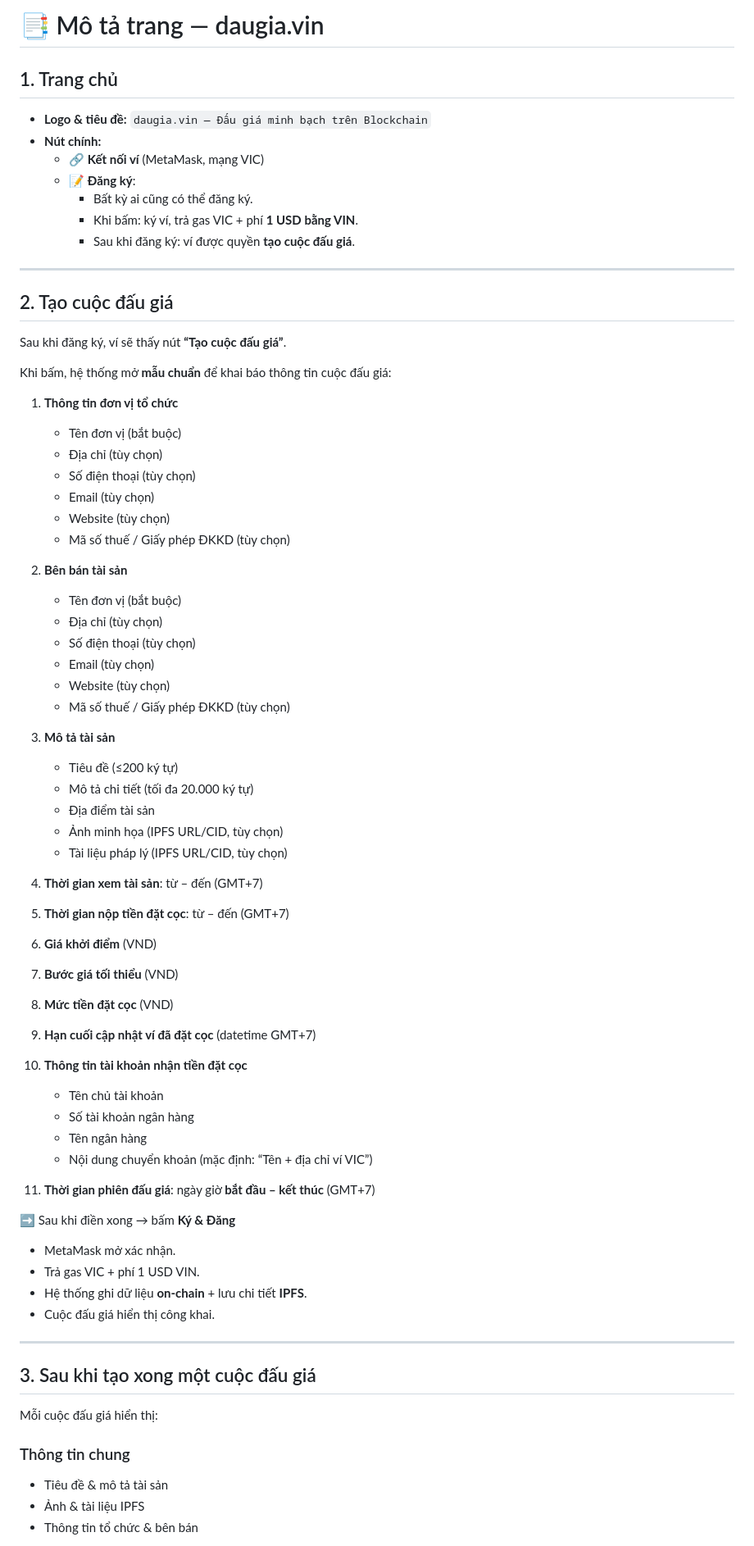
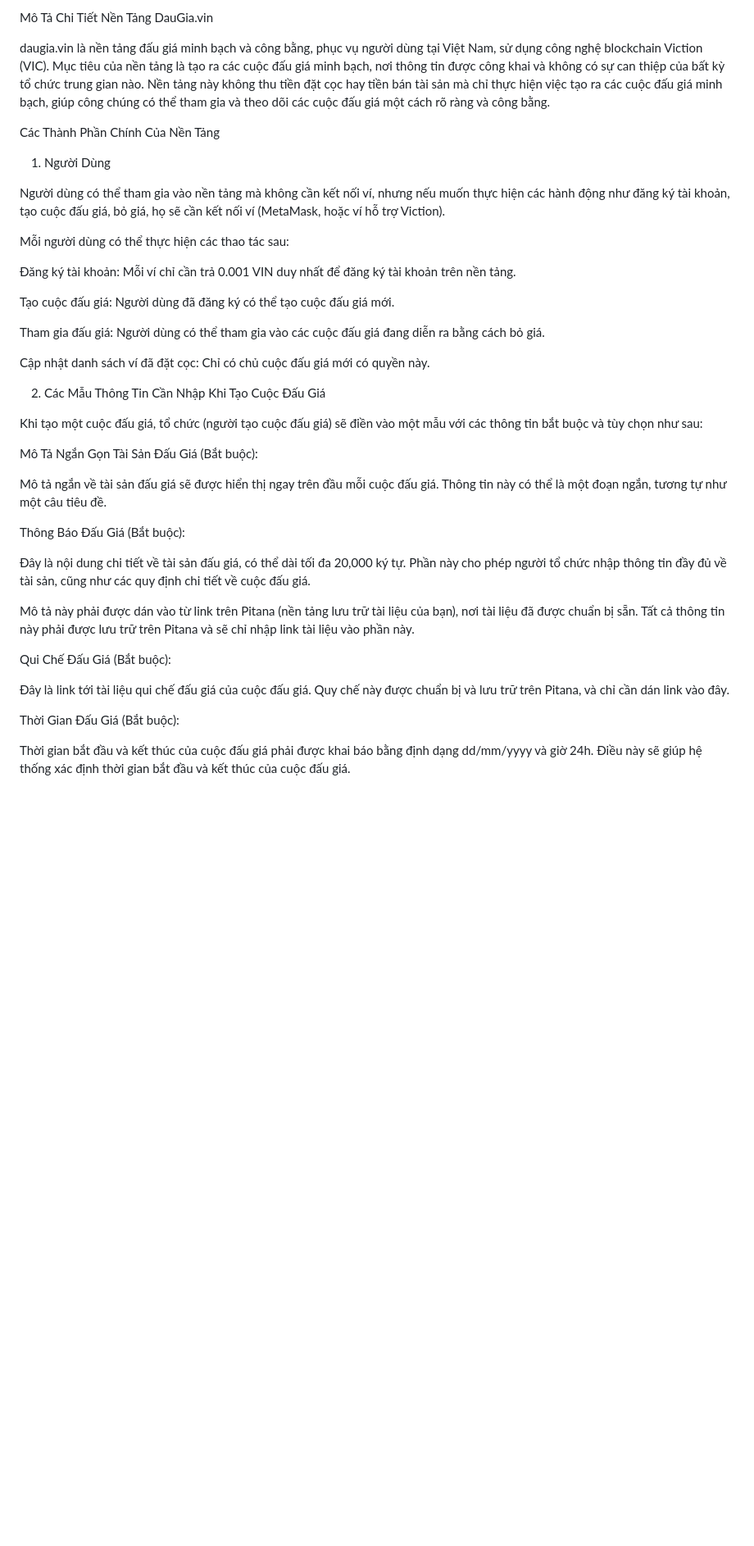
Before and after one commit to vinecosystem/daugia, a Markdown page: README.md, the part around the change printed below. Shown: that part at 82% size. Rendered like a GitHub page; blank space fills up the shorter version.

```diff
--- a/README.md
+++ b/README.md
@@ -1,77 +1,41 @@
-# 📑 Mô tả trang — daugia.vin
+Mô Tả Chi Tiết Nền Tảng DauGia.vin
 
-## 1. Trang chủ
-- **Logo & tiêu đề:** `daugia.vin — Đấu giá minh bạch trên Blockchain`
-- **Nút chính:**
-  - 🔗 **Kết nối ví** (MetaMask, mạng VIC)
-  - 📝 **Đăng ký**:
-    - Bất kỳ ai cũng có thể đăng ký.
-    - Khi bấm: ký ví, trả gas VIC + phí **1 USD bằng VIN**.
-    - Sau khi đăng ký: ví được quyền **tạo cuộc đấu giá**.
+daugia.vin là nền tảng đấu giá minh bạch và công bằng, phục vụ người dùng tại Việt Nam, sử dụng công nghệ blockchain Viction (VIC). Mục tiêu của nền tảng là tạo ra các cuộc đấu giá minh bạch, nơi thông tin được công khai và không có sự can thiệp của bất kỳ tổ chức trung gian nào. Nền tảng này không thu tiền đặt cọc hay tiền bán tài sản mà chỉ thực hiện việc tạo ra các cuộc đấu giá minh bạch, giúp công chúng có thể tham gia và theo dõi các cuộc đấu giá một cách rõ ràng và công bằng.
 
----
+Các Thành Phần Chính Của Nền Tảng
+1. Người Dùng
 
-## 2. Tạo cuộc đấu giá
-Sau khi đăng ký, ví sẽ thấy nút **“Tạo cuộc đấu giá”**.
+Người dùng có thể tham gia vào nền tảng mà không cần kết nối ví, nhưng nếu muốn thực hiện các hành động như đăng ký tài khoản, tạo cuộc đấu giá, bỏ giá, họ sẽ cần kết nối ví (MetaMask, hoặc ví hỗ trợ Viction).
 
-Khi bấm, hệ thống mở **mẫu chuẩn** để khai báo thông tin cuộc đấu giá:
+Mỗi người dùng có thể thực hiện các thao tác sau:
 
-1. **Thông tin đơn vị tổ chức**
-   - Tên đơn vị (bắt buộc)
-   - Địa chỉ (tùy chọn)
-   - Số điện thoại (tùy chọn)
-   - Email (tùy chọn)
-   - Website (tùy chọn)
-   - Mã số thuế / Giấy phép ĐKKD (tùy chọn)
+Đăng ký tài khoản: Mỗi ví chỉ cần trả 0.001 VIN duy nhất để đăng ký tài khoản trên nền tảng.
 
-2. **Bên bán tài sản**
-   - Tên đơn vị (bắt buộc)
-   - Địa chỉ (tùy chọn)
-   - Số điện thoại (tùy chọn)
-   - Email (tùy chọn)
-   - Website (tùy chọn)
-   - Mã số thuế / Giấy phép ĐKKD (tùy chọn)
+Tạo cuộc đấu giá: Người dùng đã đăng ký có thể tạo cuộc đấu giá mới.
 
-3. **Mô tả tài sản**
-   - Tiêu đề (≤200 ký tự)
-   - Mô tả chi tiết (tối đa 20.000 ký tự)
-   - Địa điểm tài sản
-   - Ảnh minh họa (IPFS URL/CID, tùy chọn)
-   - Tài liệu pháp lý (IPFS URL/CID, tùy chọn)
+Tham gia đấu giá: Người dùng có thể tham gia vào các cuộc đấu giá đang diễn ra bằng cách bỏ giá.
 
-4. **Thời gian xem tài sản**: từ – đến (GMT+7)
+Cập nhật danh sách ví đã đặt cọc: Chỉ có chủ cuộc đấu giá mới có quyền này.
 
-5. **Thời gian nộp tiền đặt cọc**: từ – đến (GMT+7)
+2. Các Mẫu Thông Tin Cần Nhập Khi Tạo Cuộc Đấu Giá
 
-6. **Giá khởi điểm** (VND)
+Khi tạo một cuộc đấu giá, tổ chức (người tạo cuộc đấu giá) sẽ điền vào một mẫu với các thông tin bắt buộc và tùy chọn như sau:
 
-7. **Bước giá tối thiểu** (VND)
+Mô Tả Ngắn Gọn Tài Sản Đấu Giá (Bắt buộc):
 
-8. **Mức tiền đặt cọc** (VND)
+Mô tả ngắn về tài sản đấu giá sẽ được hiển thị ngay trên đầu mỗi cuộc đấu giá. Thông tin này có thể là một đoạn ngắn, tương tự như một câu tiêu đề.
 
-9. **Hạn cuối cập nhật ví đã đặt cọc** (datetime GMT+7)
+Thông Báo Đấu Giá (Bắt buộc):
 
-10. **Thông tin tài khoản nhận tiền đặt cọc**
-    - Tên chủ tài khoản
-    - Số tài khoản ngân hàng
-    - Tên ngân hàng
-    - Nội dung chuyển khoản (mặc định: “Tên + địa chỉ ví VIC”)
+Đây là nội dung chi tiết về tài sản đấu giá, có thể dài tối đa 20,000 ký tự. Phần này cho phép người tổ chức nhập thông tin đầy đủ về tài sản, cũng như các quy định chi tiết về cuộc đấu giá.
 
-11. **Thời gian phiên đấu giá**: ngày giờ **bắt đầu – kết thúc** (GMT+7)
+Mô tả này phải được dán vào từ link trên Pitana (nền tảng lưu trữ tài liệu của bạn), nơi tài liệu đã được chuẩn bị sẵn. Tất cả thông tin này phải được lưu trữ trên Pitana và sẽ chỉ nhập link tài liệu vào phần này.
 
-➡️ Sau khi điền xong → bấm **Ký & Đăng**
-- MetaMask mở xác nhận.
-- Trả gas VIC + phí 1 USD VIN.
-- Hệ thống ghi dữ liệu **on-chain** + lưu chi tiết **IPFS**.
-- Cuộc đấu giá hiển thị công khai.
+Qui Chế Đấu Giá (Bắt buộc):
 
----
+Đây là link tới tài liệu qui chế đấu giá của cuộc đấu giá. Quy chế này được chuẩn bị và lưu trữ trên Pitana, và chỉ cần dán link vào đây.
 
-## 3. Sau khi tạo xong một cuộc đấu giá
-Mỗi cuộc đấu giá hiển thị:
+Thời Gian Đấu Giá (Bắt buộc):
 
-### Thông tin chung
-- Tiêu đề & mô tả tài sản
-- Ảnh & tài liệu IPFS
-- Thông tin tổ chức & bên bán
+Thời gian bắt đầu và kết thúc của cuộc đấu giá phải được khai báo bằng định dạng dd/mm/yyyy và giờ 24h. Điều này sẽ giúp hệ thống xác định thời gian bắt đầu và kết thúc của cuộc đấu giá.
 
```
Also changed, not shown: other parts of README.md (+116 -63 lines).
